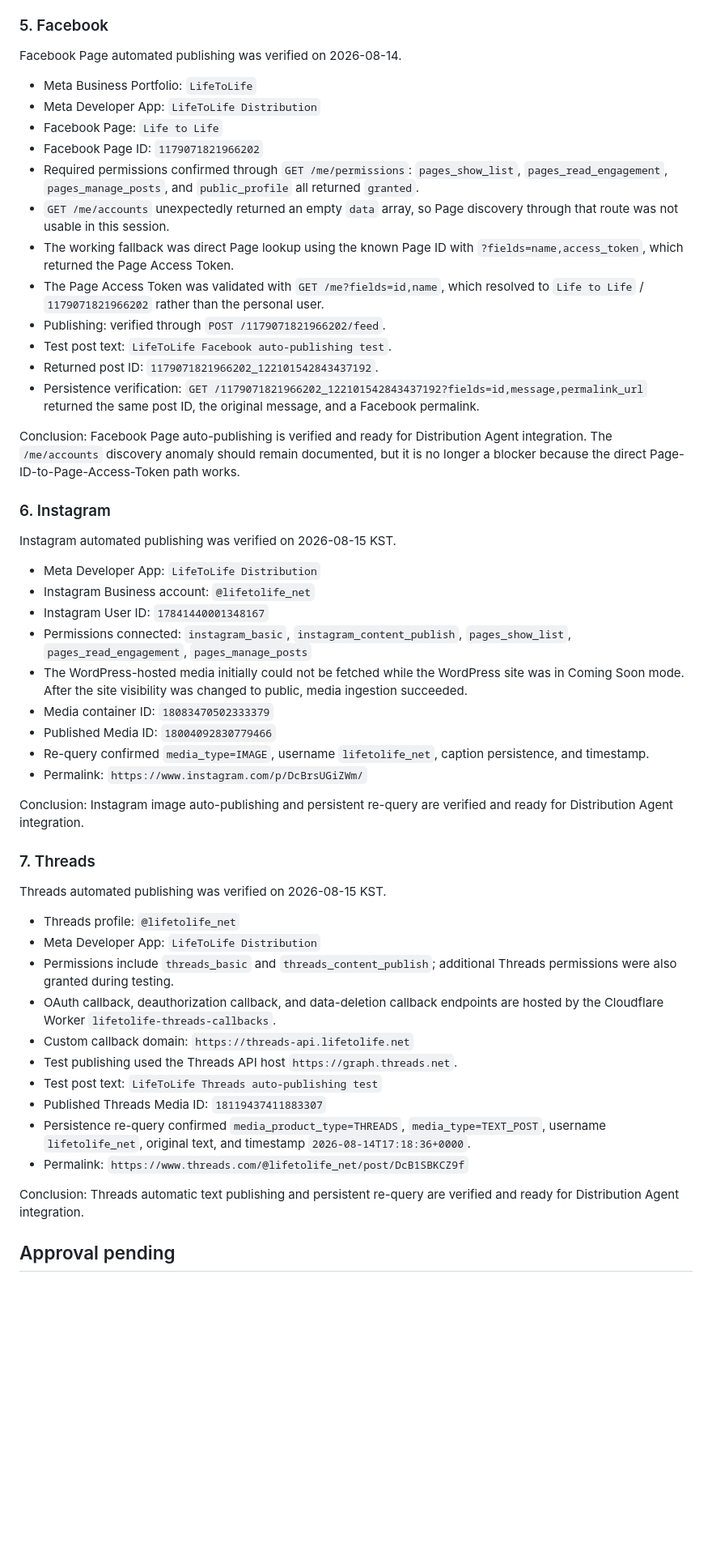
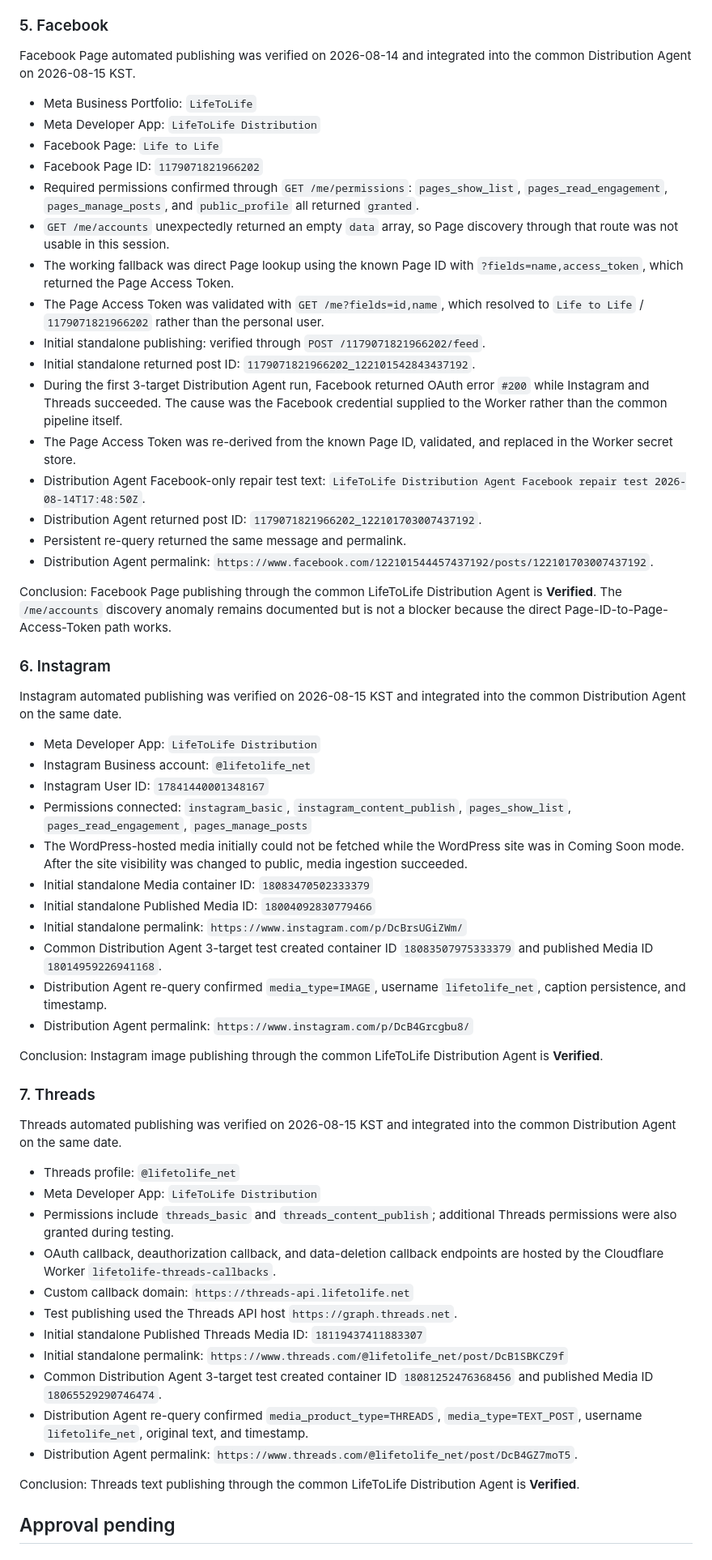
Before and after one commit to lifetolife-net/lifetolife-net.github.io, a Markdown page: docs/global-distribution-progress.md, the part around one of its changes. Shown at 81% size. Rendered like a GitHub page; blank space fills up the shorter version.

Commit message:
Record Meta Distribution Agent verification

```diff
--- a/docs/global-distribution-progress.md
+++ b/docs/global-distribution-progress.md
@@ -99,7 +99,7 @@ Conclusion: YouTube's persistent private API upload path is verified and is read
 
 ### 5. Facebook
 
-Facebook Page automated publishing was verified on 2026-08-14.
+Facebook Page automated publishing was verified on 2026-08-14 and integrated into the common Distribution Agent on 2026-08-15 KST.
 
 - Meta Business Portfolio: `LifeToLife`
 - Meta Developer App: `LifeToLife Distribution`
@@ -109,32 +109,38 @@ Facebook Page automated publishing was verified on 2026-08-14.
 - `GET /me/accounts` unexpectedly returned an empty `data` array, so Page discovery through that route was not usable in this session.
 - The working fallback was direct Page lookup using the known Page ID with `?fields=name,access_token`, which returned the Page Access Token.
 - The Page Access Token was validated with `GET /me?fields=id,name`, which resolved to `Life to Life` / `1179071821966202` rather than the personal user.
-- Publishing: verified through `POST /1179071821966202/feed`.
-- Test post text: `LifeToLife Facebook auto-publishing test`.
-- Returned post ID: `1179071821966202_122101542843437192`.
-- Persistence verification: `GET /1179071821966202_122101542843437192?fields=id,message,permalink_url` returned the same post ID, the original message, and a Facebook permalink.
+- Initial standalone publishing: verified through `POST /1179071821966202/feed`.
+- Initial standalone returned post ID: `1179071821966202_122101542843437192`.
+- During the first 3-target Distribution Agent run, Facebook returned OAuth error `#200` while Instagram and Threads succeeded. The cause was the Facebook credential supplied to the Worker rather than the common pipeline itself.
+- The Page Access Token was re-derived from the known Page ID, validated, and replaced in the Worker secret store.
+- Distribution Agent Facebook-only repair test text: `LifeToLife Distribution Agent Facebook repair test 2026-08-14T17:48:50Z`.
+- Distribution Agent returned post ID: `1179071821966202_122101703007437192`.
+- Persistent re-query returned the same message and permalink.
+- Distribution Agent permalink: `https://www.facebook.com/122101544457437192/posts/122101703007437192`.
 
-Conclusion: Facebook Page auto-publishing is verified and ready for Distribution Agent integration. The `/me/accounts` discovery anomaly should remain documented, but it is no longer a blocker because the direct Page-ID-to-Page-Access-Token path works.
+Conclusion: Facebook Page publishing through the common LifeToLife Distribution Agent is **Verified**. The `/me/accounts` discovery anomaly remains documented but is not a blocker because the direct Page-ID-to-Page-Access-Token path works.
 
 ### 6. Instagram
 
-Instagram automated publishing was verified on 2026-08-15 KST.
+Instagram automated publishing was verified on 2026-08-15 KST and integrated into the common Distribution Agent on the same date.
 
 - Meta Developer App: `LifeToLife Distribution`
 - Instagram Business account: `@lifetolife_net`
 - Instagram User ID: `17841440001348167`
 - Permissions connected: `instagram_basic`, `instagram_content_publish`, `pages_show_list`, `pages_read_engagement`, `pages_manage_posts`
 - The WordPress-hosted media initially could not be fetched while the WordPress site was in Coming Soon mode. After the site visibility was changed to public, media ingestion succeeded.
-- Media container ID: `18083470502333379`
-- Published Media ID: `18004092830779466`
-- Re-query confirmed `media_type=IMAGE`, username `lifetolife_net`, caption persistence, and timestamp.
-- Permalink: `https://www.instagram.com/p/DcBrsUGiZWm/`
+- Initial standalone Media container ID: `18083470502333379`
+- Initial standalone Published Media ID: `18004092830779466`
+- Initial standalone permalink: `https://www.instagram.com/p/DcBrsUGiZWm/`
+- Common Distribution Agent 3-target test created container ID `18083507975333379` and published Media ID `18014959226941168`.
+- Distribution Agent re-query confirmed `media_type=IMAGE`, username `lifetolife_net`, caption persistence, and timestamp.
+- Distribution Agent permalink: `https://www.instagram.com/p/DcB4Grcgbu8/`
 
-Conclusion: Instagram image auto-publishing and persistent re-query are verified and ready for Distribution Agent integration.
+Conclusion: Instagram image publishing through the common LifeToLife Distribution Agent is **Verified**.
 
 ### 7. Threads
 
-Threads automated publishing was verified on 2026-08-15 KST.
+Threads automated publishing was verified on 2026-08-15 KST and integrated into the common Distribution Agent on the same date.
 
 - Threads profile: `@lifetolife_net`
 - Meta Developer App: `LifeToLife Distribution`
@@ -142,12 +148,13 @@ Threads automated publishing was verified on 2026-08-15 KST.
 - OAuth callback, deauthorization callback, and data-deletion callback endpoints are hosted by the Cloudflare Worker `lifetolife-threads-callbacks`.
 - Custom callback domain: `https://threads-api.lifetolife.net`
 - Test publishing used the Threads API host `https://graph.threads.net`.
-- Test post text: `LifeToLife Threads auto-publishing test`
-- Published Threads Media ID: `18119437411883307`
-- Persistence re-query confirmed `media_product_type=THREADS`, `media_type=TEXT_POST`, username `lifetolife_net`, original text, and timestamp `2026-08-14T17:18:36+0000`.
-- Permalink: `https://www.threads.com/@lifetolife_net/post/DcB1SBKCZ9f`
+- Initial standalone Published Threads Media ID: `18119437411883307`
+- Initial standalone permalink: `https://www.threads.com/@lifetolife_net/post/DcB1SBKCZ9f`
+- Common Distribution Agent 3-target test created container ID `18081252476368456` and published Media ID `18065529290746474`.
+- Distribution Agent re-query confirmed `media_product_type=THREADS`, `media_type=TEXT_POST`, username `lifetolife_net`, original text, and timestamp.
+- Distribution Agent permalink: `https://www.threads.com/@lifetolife_net/post/DcB4GZ7moT5`.
 
-Conclusion: Threads automatic text publishing and persistent re-query are verified and ready for Distribution Agent integration.
+Conclusion: Threads text publishing through the common LifeToLife Distribution Agent is **Verified**.
 
 ## Approval pending
 
```
Also changed, not shown: other parts of docs/global-distribution-progress.md (+31 -15 lines).
